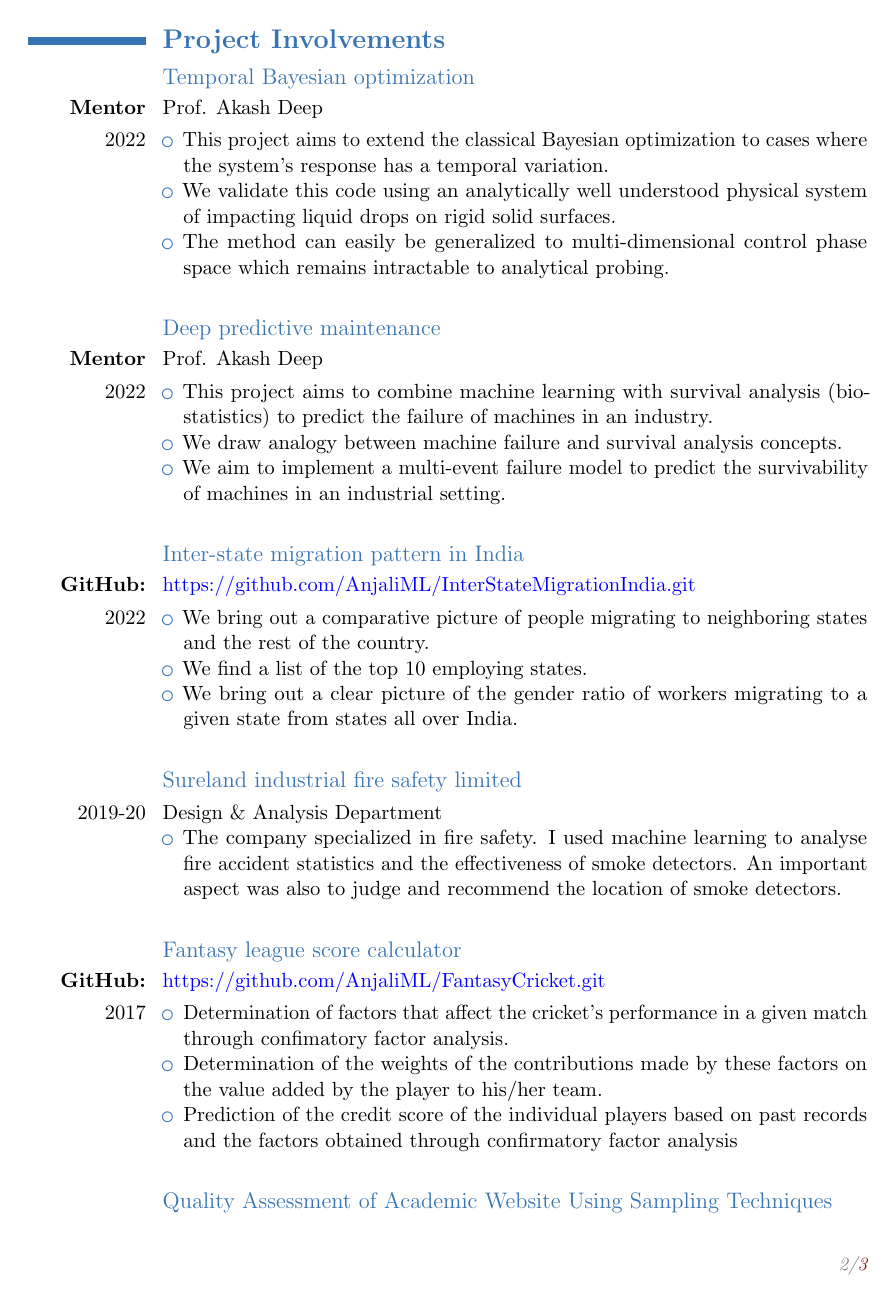
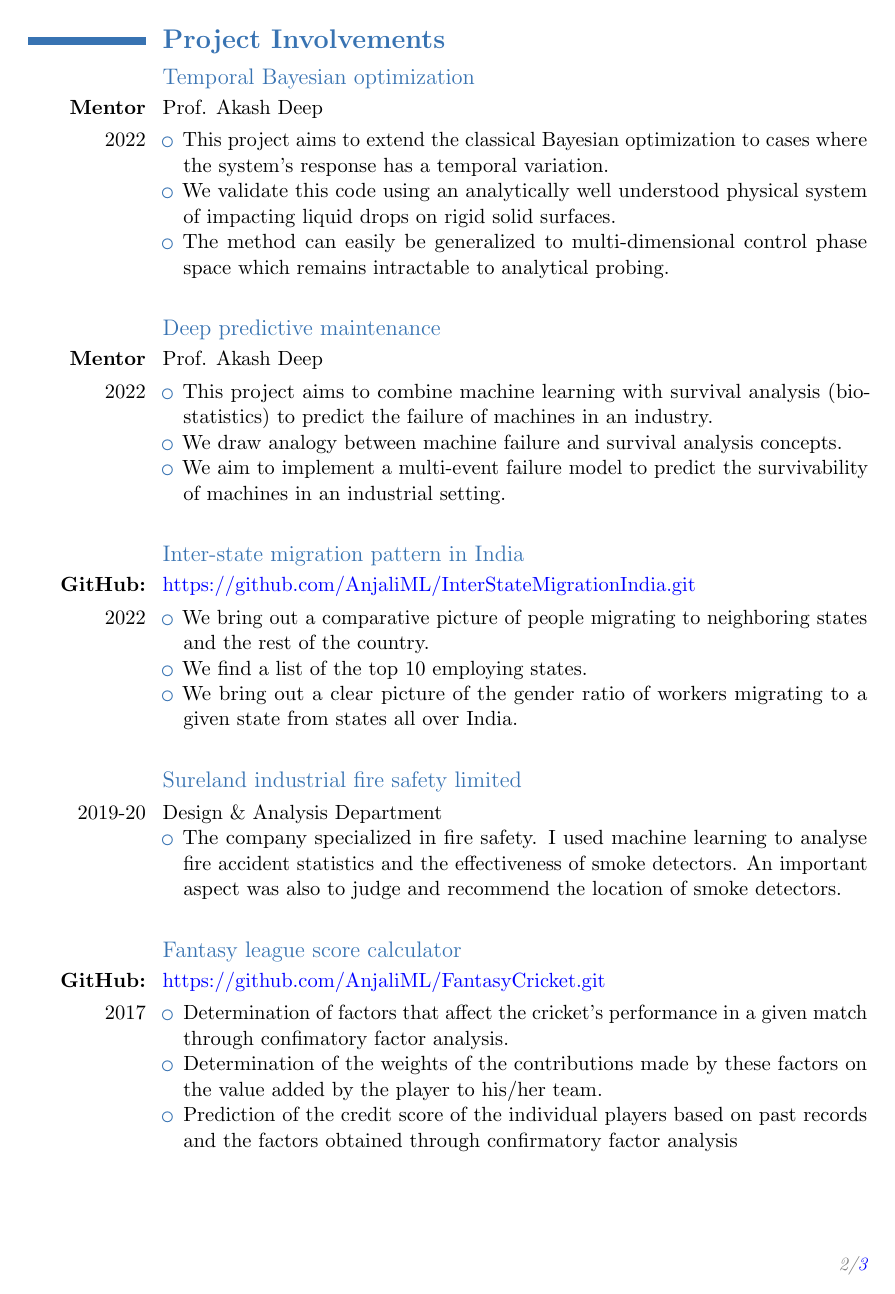
Before and after one commit to AnjaliML/Anjali_CV, a LaTeX CV (Anjali_CV.tex): page 2 of 3. The pictures show the PDF file Anjali_CV.pdf that the author committed with the source.

Commit message:
fixed a compilation issue

```diff
--- a/Anjali_CV.tex
+++ b/Anjali_CV.tex
@@ -1,62 +1,43 @@
-\documentclass[11pt,a4paper,roman,english,colorlinks,linkcolor=true]{moderncv}
-\moderncvstyle{classic}%'casual', 'classic', 'oldstyle' and 'banking'
-\moderncvcolor{blue}%'blue', 'orange', 'green', 'red', 'purple', 'grey' and 'black'
+\documentclass[11pt,a4paper,roman,english,colorlinks]{moderncv}
+\moderncvstyle{classic}
+\moderncvcolor{blue}
+
+% Basic packages
 \usepackage[utf8]{inputenc}
-\usepackage[scale=0.75,a4paper]{geometry}
-\usepackage{babel}
+\usepackage[scale=0.75,a4paper]{geometry}  % Increased scale to reduce overfull boxes
+\usepackage[english]{babel}
 \usepackage{xcolor}
-\usepackage[url=false,
-backend=bibtex,
-style=numeric,
-doi=true,
-isbn=true,
-backref=false,
-maxnames=99,
-defernumbers=true,
-natbib=true,
-sorting=ydnt]{biblatex}
-\usepackage{refcount}
-\DeclareNameAlias{author}{last-first}
-\defbibenvironment{bibliography}
-{\list
-	{\printtext[labelnumberwidth]{%
-			\printfield{labelprefix}%
-			\printfield{labelnumber}}}
-	{\setlength{\labelwidth}{\labelnumberwidth}%
-		\setlength{\leftmargin}{5em}%
-		\setlength{\labelsep}{\biblabelsep}%
-		\addtolength{\leftmargin}{\labelsep}%
-		\addtolength{\leftmargin}{\leftskip}%<----- here
-		\setlength{\itemsep}{\bibitemsep}%
-		\setlength{\parsep}{\bibparsep}}%
-	\renewcommand*{\makelabel}[1]{\hss##1}}
-{\endlist}
-{\item}
+\usepackage{lastpage}
 
-%----------------------------------------------------------------------------------
-%            personal data
-%----------------------------------------------------------------------------------
+% Adjust title font size
+\makeatletter
+\renewcommand*{\titlefont}{\fontsize{24.88}{30}\selectfont}
+\makeatother
+
+% Personal data
 \firstname{Anjali}
 \familyname{Suman}
-\title{B. Sc., M. Sc.}
-\address{Enschede, Netherlands} %{Netherlands}
+\title{{\Large B. Sc., M. Sc.}}
+\address{Enschede, Netherlands}
 \phone{+31-615228929}
 \email{anjali.suman.stats@gmail.com}
 \homepage{github.com/AnjaliML}
-%\quote{\textbf{Seeking Ph.D. positions in Machine Learning}}
-\usepackage{lastpage}
+
+% Footer setup
 \rfoot{\textit{\small{\color{gray}\thepage/\color{red}\pageref{LastPage}}}}
 
 \begin{document}
+
+	% Set link colors after \begin{document}
 		\hypersetup{
 			colorlinks,
-		linkcolor={red!50!black},
-		citecolor={blue!50!black},
-		urlcolor={blue}
+			linkcolor=blue,
+			urlcolor=blue
 		}
-	%-----       resume       ---------------------------------------------------------
+
 		\makecvtitle
 		\cvitem{Updated On:}{\today}
+
 		\section{\textbf{Research Interests}}
 		\cvitem[-1em]{\textbf{Machine Learning}}{
 			\hspace{-25mm}\cvlistdoubleitem{Computer Vision}{Survival Analysis}
@@ -145,6 +126,8 @@ sorting=ydnt]{biblatex}
 			\end{itemize}
 		}
 
+		\pagebreak
+
 		\subsection{Quality Assessment of Academic Website Using Sampling Techniques}
 		\cvitem{\textbf{GitHub:}}{\href{https://github.com/AnjaliML/AcademicWebsiteSampling.git}{https://github.com/AnjaliML/AcademicWebsiteSampling.git}}
 		\cvitem{\textbf{Mentor}}{Dr. Garima Priyadarshini}
```
Also changed, not shown: Anjali_CV.pdf, Anjali_CV.tex (40 more changed lines). Lines whose indentation alone changed are shown as unchanged.
